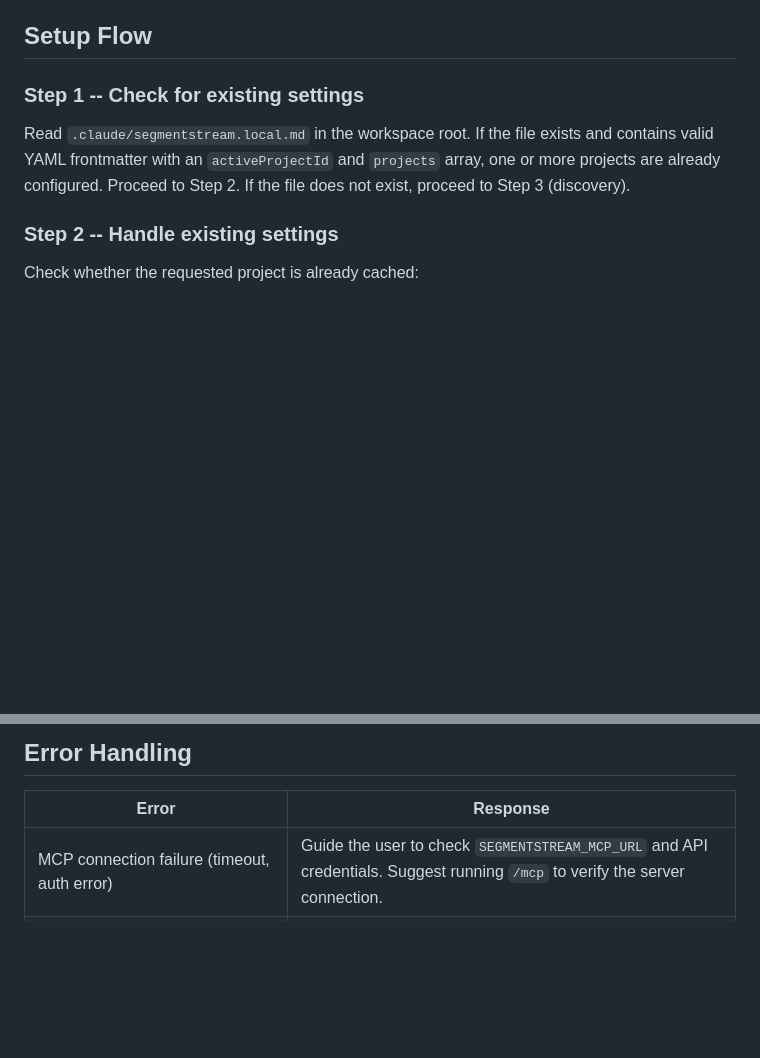
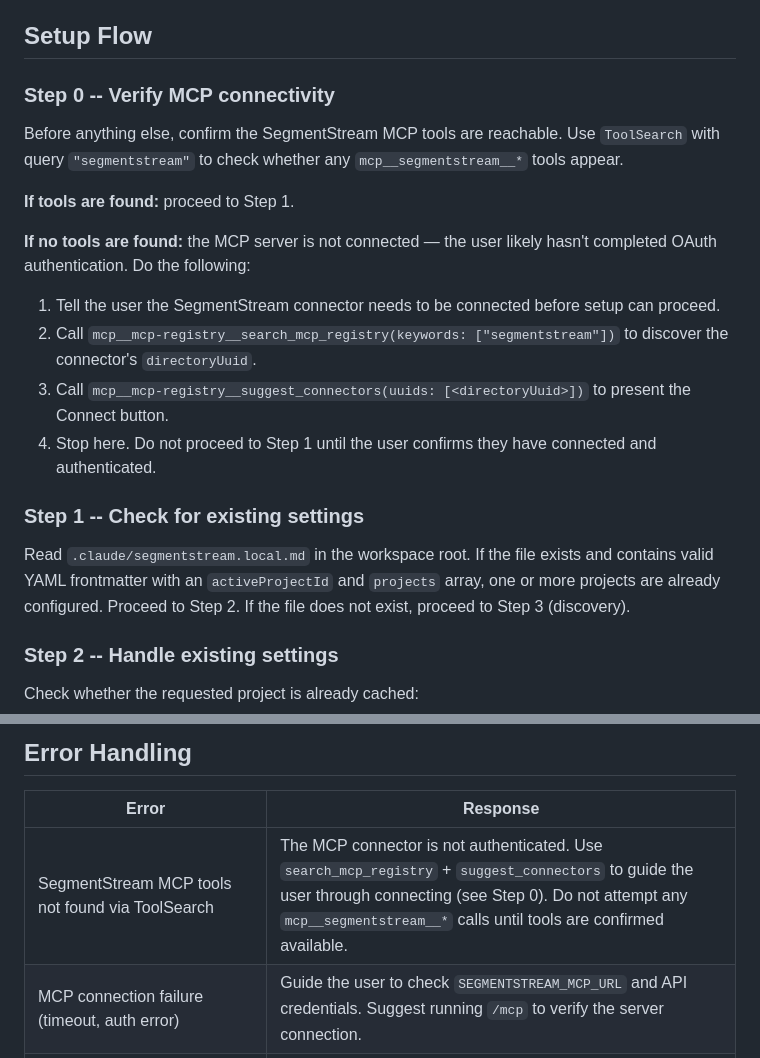
Before and after one commit to segmentstream/agent-skills, a Markdown page: skills/setup/SKILL.md, 2 parts joined by grey strips. Drawn GitHub-style; blank space fills up the shorter version.

```diff
--- a/skills/setup/SKILL.md
+++ b/skills/setup/SKILL.md
@@ -19,6 +19,18 @@ Activate this skill in any of the following situations:
 - **Stale configuration** -- another skill detects that cached IDs no longer resolve (e.g., a conversion ID returns 404).
 
 ## Setup Flow
+
+### Step 0 -- Verify MCP connectivity
+
+Before anything else, confirm the SegmentStream MCP tools are reachable. Use `ToolSearch` with query `"segmentstream"` to check whether any `mcp__segmentstream__*` tools appear.
+
+**If tools are found:** proceed to Step 1.
+
+**If no tools are found:** the MCP server is not connected — the user likely hasn't completed OAuth authentication. Do the following:
+1. Tell the user the SegmentStream connector needs to be connected before setup can proceed.
+2. Call `mcp__mcp-registry__search_mcp_registry(keywords: ["segmentstream"])` to discover the connector's `directoryUuid`.
+3. Call `mcp__mcp-registry__suggest_connectors(uuids: [<directoryUuid>])` to present the Connect button.
+4. Stop here. Do not proceed to Step 1 until the user confirms they have connected and authenticated.
 
 ### Step 1 -- Check for existing settings
 
@@ -183,6 +195,7 @@ The refresh flow re-fetches project configuration without re-running discovery.
 
 | Error | Response |
 |-------|----------|
+| SegmentStream MCP tools not found via ToolSearch | The MCP connector is not authenticated. Use `search_mcp_registry` + `suggest_connectors` to guide the user through connecting (see Step 0). Do not attempt any `mcp__segmentstream__*` calls until tools are confirmed available. |
 | MCP connection failure (timeout, auth error) | Guide the user to check `SEGMENTSTREAM_MCP_URL` and API credentials. Suggest running `/mcp` to verify the server connection. |
 | `list_active_projects` returns empty | The API key may lack project access. Ask the user to verify permissions in SegmentStream settings. |
 | `get_project` returns 404 | The cached project ID is stale. Remove the project from the `projects` array and re-run setup. If it was the only project, delete the settings file and start fresh. |
```
Also changed, not shown: agents/segmentstream.md (+19 -3 lines), skills/reports/SKILL.md (+2 -0 lines).
